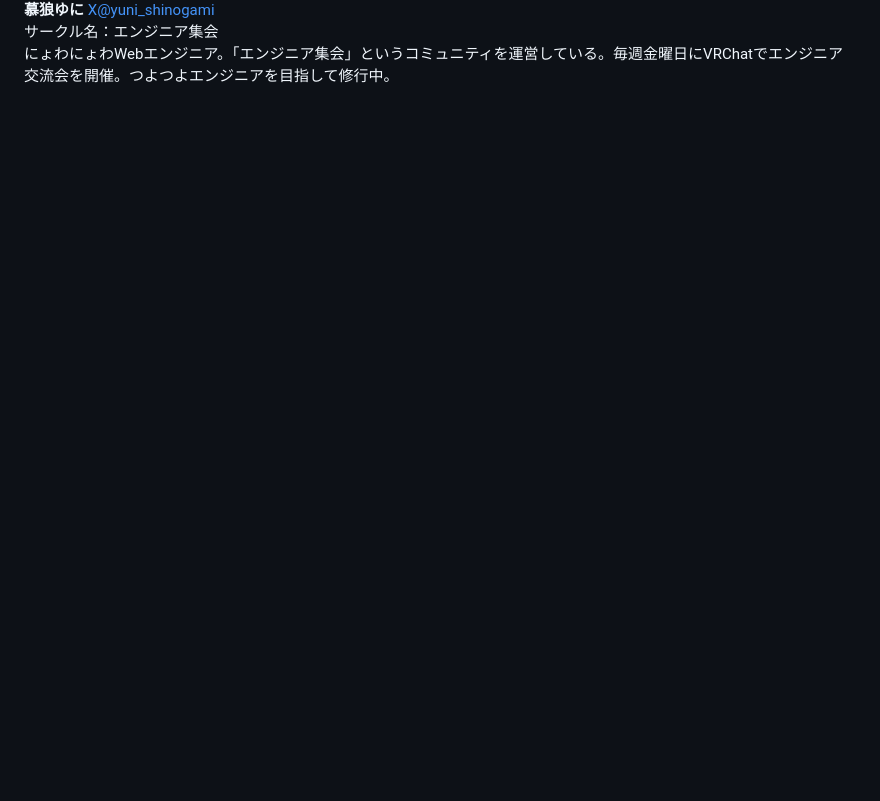
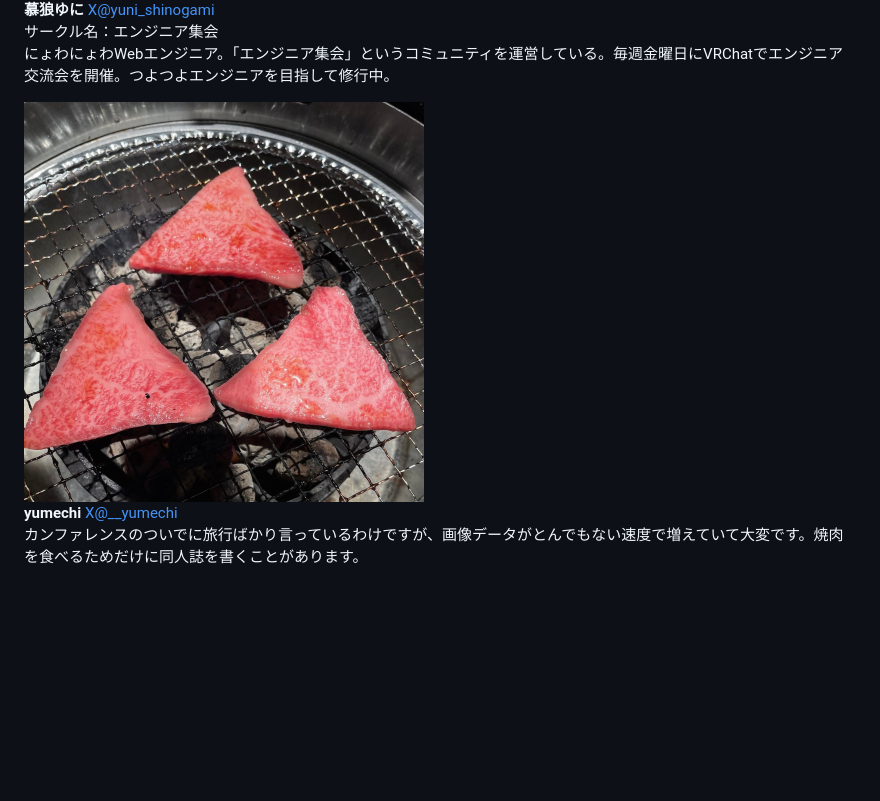
Before and after one commit to onestop-techbook/datamanegement-vivliostyle, a Markdown page: src/98-authors.md, the part around the change. Rendered like a GitHub page; pictures changed too: src/images/yumechi_400x400.png (added); blank space fills up the shorter version.

Commit message:
feat: yumechi氏原稿

```diff
--- a/src/98-authors.md
+++ b/src/98-authors.md
@@ -152,6 +152,19 @@ Webアプリケーションのバックエンドエンジニアですが、い
 にょわにょわWebエンジニア。「エンジニア集会」というコミュニティを運営している。毎週金曜日にVRChatでエンジニア交流会を開催。つよつよエンジニアを目指して修行中。
 </p>
 
+<div class="author-profile">
+    <img src="images/yumechi_400x400.png">
+    <div>
+        <div>
+            <b>yumechi</b>
+            <a href="https://twitter.com/__yumechi">X@__yumechi</a>
+        </div>
+    </div>
+</div>
+<p style="margin-top: 0.5em; margin-bottom: 2em;">
+カンファレンスのついでに旅行ばかり言っているわけですが、画像データがとんでもない速度で増えていて大変です。焼肉を食べるためだけに同人誌を書くことがあります。
+</p>
+
 <!-- ページ数調整 -->
 <br />
 <br />
```
Also changed, not shown: src/chap-yumechi-1.md (added, +108 -0 lines), 1 other file.
